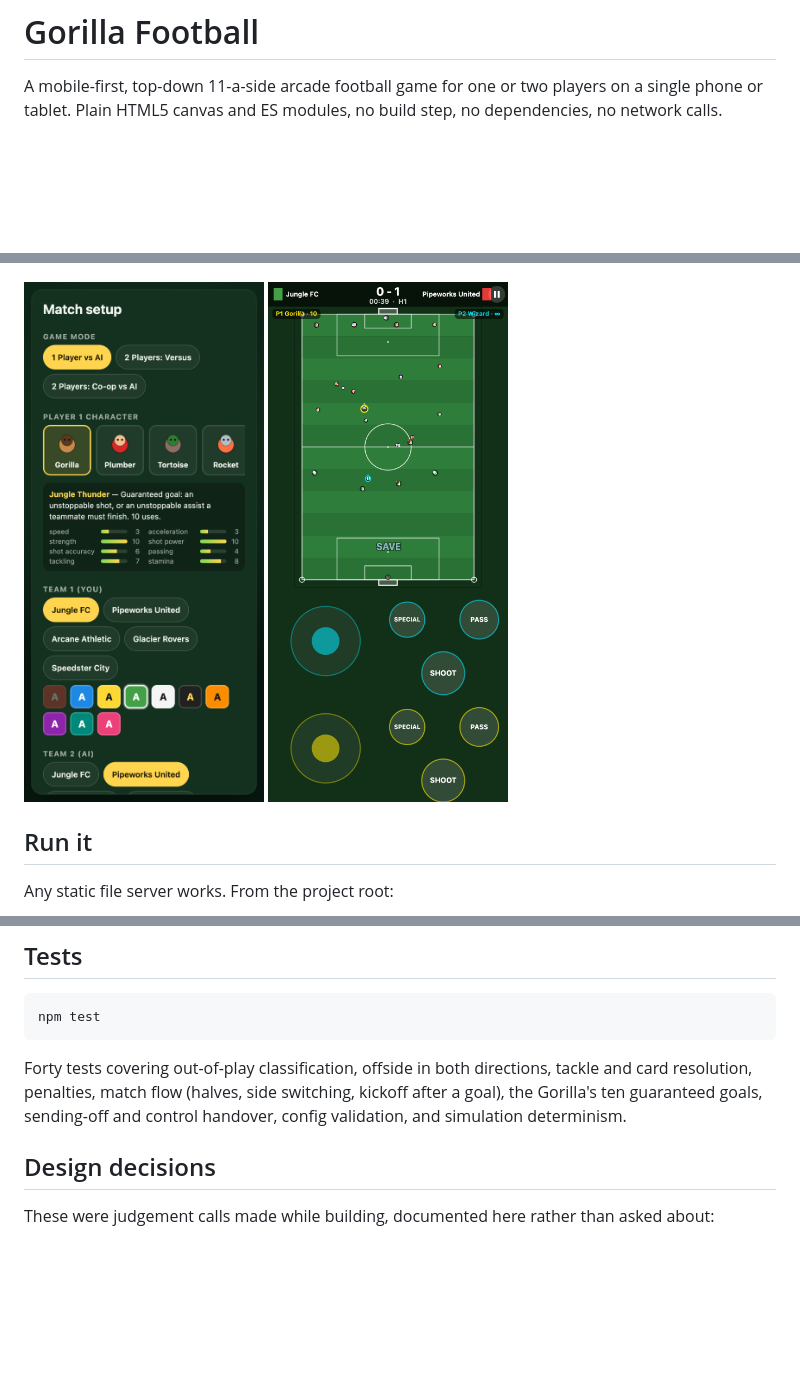
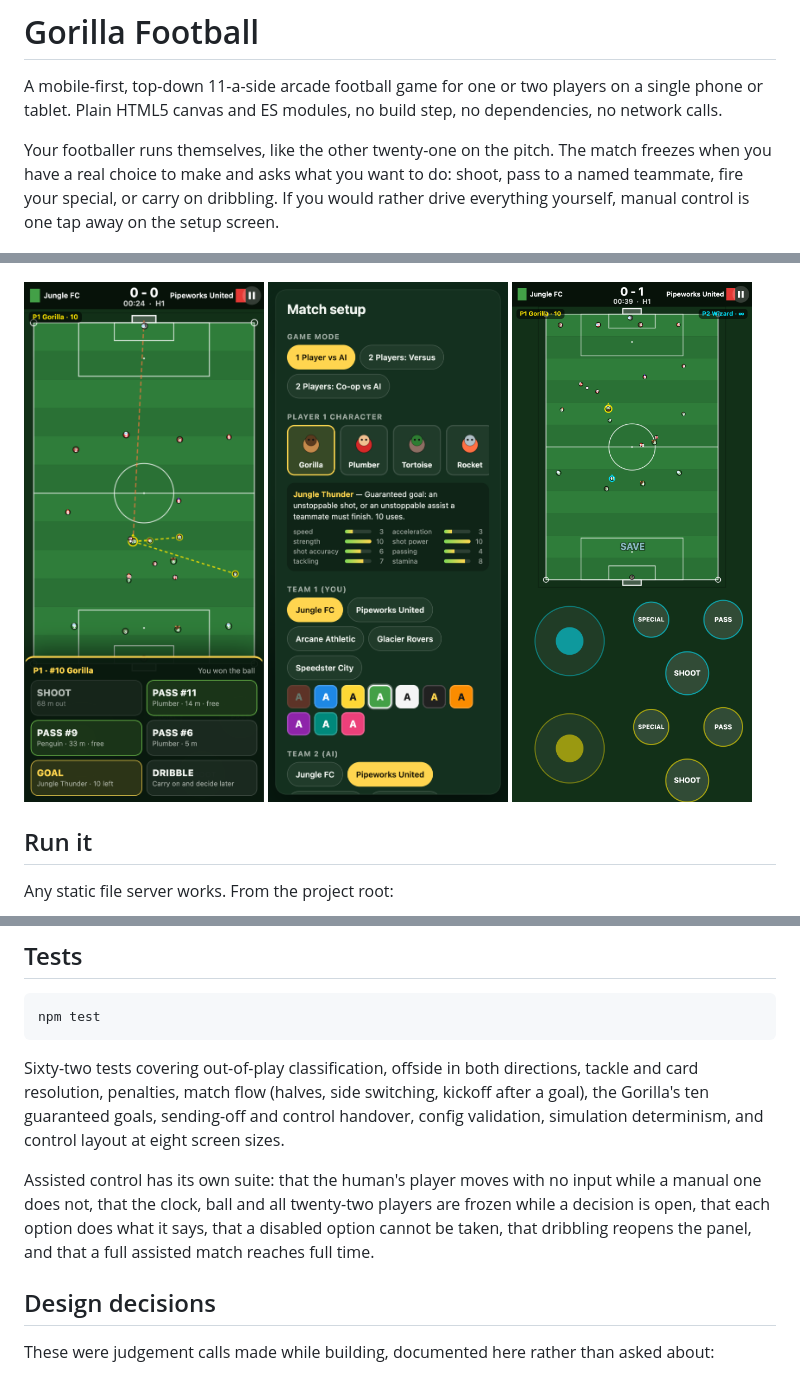
Before and after one commit to mrshu/gorilla-football, a Markdown page: README.md, 3 parts joined by grey strips. GitHub-like rendering; pictures changed too: docs/screenshots/decision.png (added); blank space fills up the shorter version.

````diff
--- a/README.md
+++ b/README.md
@@ -4,9 +4,15 @@ A mobile-first, top-down 11-a-side arcade football game for one or two players
 on a single phone or tablet. Plain HTML5 canvas and ES modules, no build step,
 no dependencies, no network calls.
 
+Your footballer runs themselves, like the other twenty-one on the pitch. The
+match freezes when you have a real choice to make and asks what you want to do:
+shoot, pass to a named teammate, fire your special, or carry on dribbling. If
+you would rather drive everything yourself, manual control is one tap away on
+the setup screen.
+
 ![A match in landscape](docs/screenshots/match.png)
 
-<img src="docs/screenshots/setup.png" width="240" alt="Pre-match setup"> <img src="docs/screenshots/coop-portrait.png" width="240" alt="Two-player co-op in portrait">
+<img src="docs/screenshots/decision.png" width="240" alt="The decision panel, with pass lines drawn on the pitch"> <img src="docs/screenshots/setup.png" width="240" alt="Pre-match setup"> <img src="docs/screenshots/coop-portrait.png" width="240" alt="Two-player co-op in portrait">
 
 ## Run it
 
@@ -153,10 +159,17 @@ scripts/simulate.js     headless match simulator
 npm test
 ```
 
-Forty tests covering out-of-play classification, offside in both directions,
-tackle and card resolution, penalties, match flow (halves, side switching,
-kickoff after a goal), the Gorilla's ten guaranteed goals, sending-off and
-control handover, config validation, and simulation determinism.
+Sixty-two tests covering out-of-play classification, offside in both
+directions, tackle and card resolution, penalties, match flow (halves, side
+switching, kickoff after a goal), the Gorilla's ten guaranteed goals,
+sending-off and control handover, config validation, simulation determinism,
+and control layout at eight screen sizes.
+
+Assisted control has its own suite: that the human's player moves with no input
+while a manual one does not, that the clock, ball and all twenty-two players are
+frozen while a decision is open, that each option does what it says, that a
+disabled option cannot be taken, that dribbling reopens the panel, and that a
+full assisted match reaches full time.
 
 ## Design decisions
 
````
Also changed, not shown: docs/ARCHITECTURE.md (+43 -0 lines), 11 other files.
